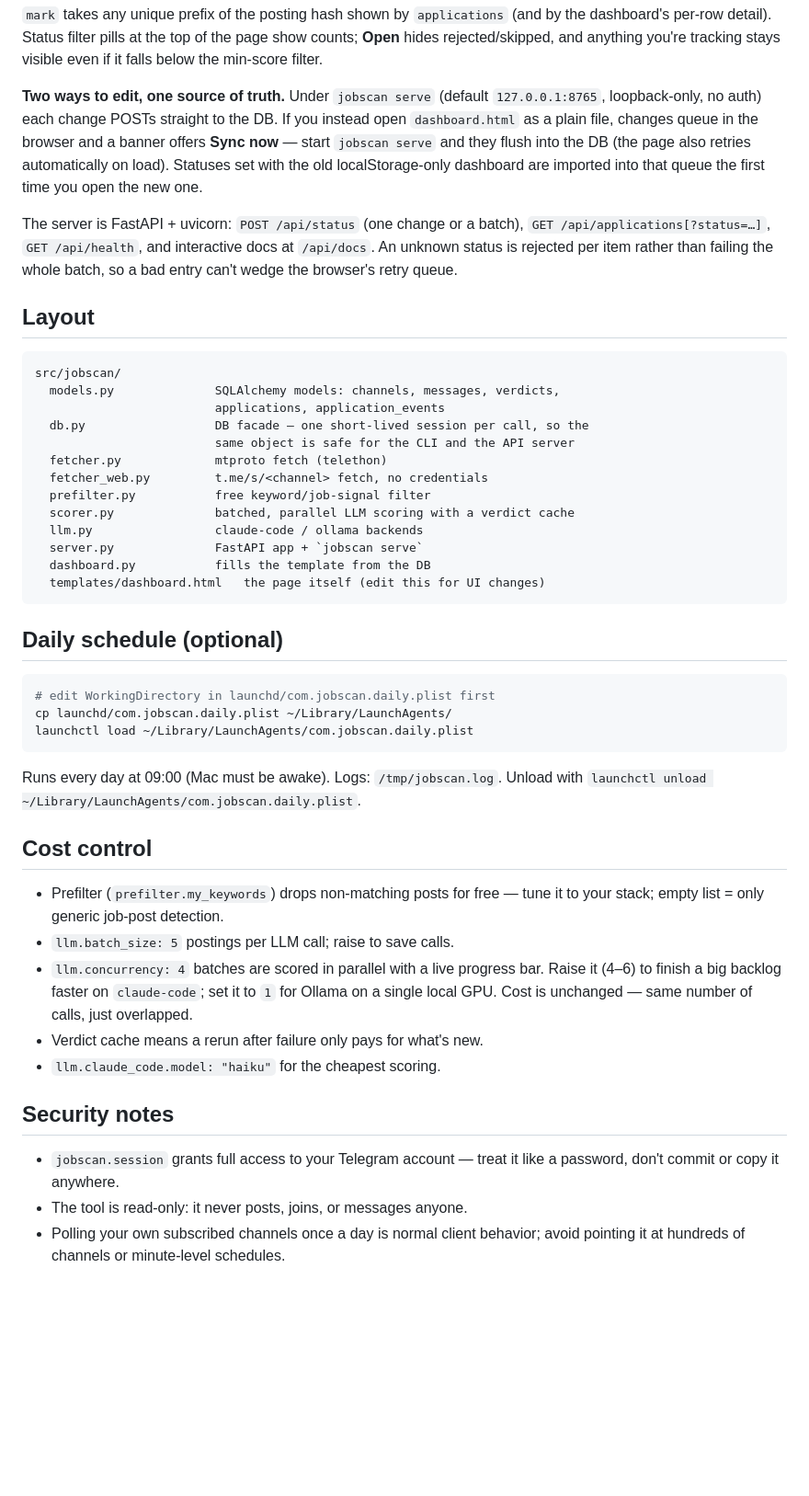
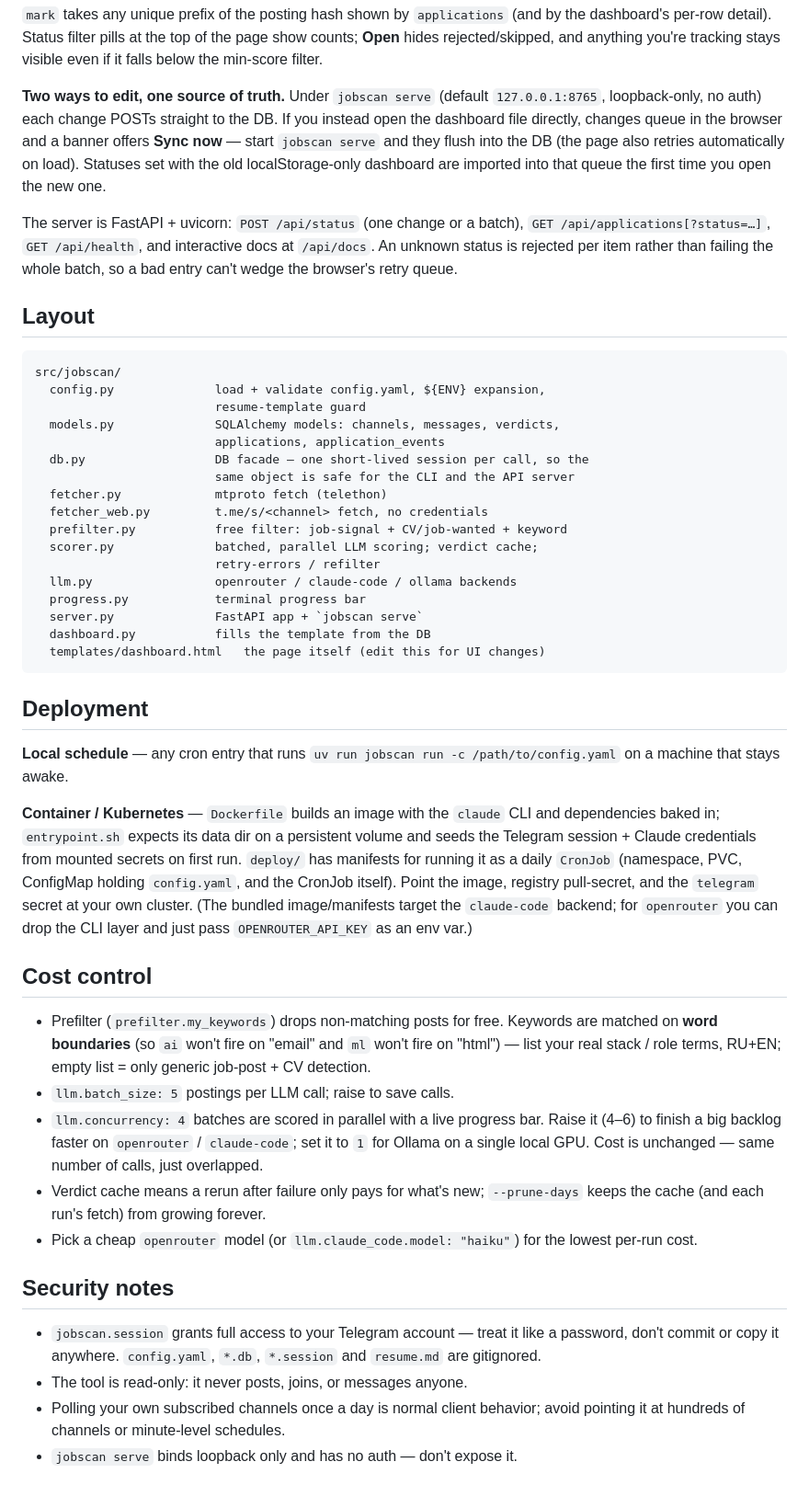
Before and after one commit to da-the-dev/tg-jobscanner, a Markdown page: README.md, the part around one of its changes. Shown at 92% size. Drawn GitHub-style; blank space fills up the shorter version.

````diff
--- a/README.md
+++ b/README.md
@@ -116,11 +148,11 @@ visible even if it falls below the min-score filter.
 
 **Two ways to edit, one source of truth.** Under `jobscan serve` (default
 `127.0.0.1:8765`, loopback-only, no auth) each change POSTs straight to the DB.
-If you instead open `dashboard.html` as a plain file, changes queue in the
-browser and a banner offers **Sync now** — start `jobscan serve` and they flush
-into the DB (the page also retries automatically on load). Statuses set with the
-old localStorage-only dashboard are imported into that queue the first time you
-open the new one.
+If you instead open the dashboard file directly, changes queue in the browser
+and a banner offers **Sync now** — start `jobscan serve` and they flush into the
+DB (the page also retries automatically on load). Statuses set with the old
+localStorage-only dashboard are imported into that queue the first time you open
+the new one.
 
 The server is FastAPI + uvicorn: `POST /api/status` (one change or a batch),
 `GET /api/applications[?status=…]`, `GET /api/health`, and interactive docs at
@@ -131,47 +163,61 @@ whole batch, so a bad entry can't wedge the browser's retry queue.
 
 ```
 src/jobscan/
+  config.py              load + validate config.yaml, ${ENV} expansion,
+                         resume-template guard
   models.py              SQLAlchemy models: channels, messages, verdicts,
                          applications, application_events
   db.py                  DB facade — one short-lived session per call, so the
                          same object is safe for the CLI and the API server
   fetcher.py             mtproto fetch (telethon)
   fetcher_web.py         t.me/s/<channel> fetch, no credentials
-  prefilter.py           free keyword/job-signal filter
-  scorer.py              batched, parallel LLM scoring with a verdict cache
-  llm.py                 claude-code / ollama backends
+  prefilter.py           free filter: job-signal + CV/job-wanted + keyword
+  scorer.py              batched, parallel LLM scoring; verdict cache;
+                         retry-errors / refilter
+  llm.py                 openrouter / claude-code / ollama backends
+  progress.py            terminal progress bar
   server.py              FastAPI app + `jobscan serve`
   dashboard.py           fills the template from the DB
   templates/dashboard.html   the page itself (edit this for UI changes)
 ```
 
-## Daily schedule (optional)
+## Deployment
 
-```bash
-# edit WorkingDirectory in launchd/com.jobscan.daily.plist first
-cp launchd/com.jobscan.daily.plist ~/Library/LaunchAgents/
-launchctl load ~/Library/LaunchAgents/com.jobscan.daily.plist
-```
+**Local schedule** — any cron entry that runs
+`uv run jobscan run -c /path/to/config.yaml` on a machine that stays awake.
 
-Runs every day at 09:00 (Mac must be awake). Logs: `/tmp/jobscan.log`.
-Unload with `launchctl unload ~/Library/LaunchAgents/com.jobscan.daily.plist`.
+**Container / Kubernetes** — `Dockerfile` builds an image with the `claude`
+CLI and dependencies baked in; `entrypoint.sh` expects its data dir on a
+persistent volume and seeds the Telegram session + Claude credentials from
+mounted secrets on first run. `deploy/` has manifests for running it as a
+daily `CronJob` (namespace, PVC, ConfigMap holding `config.yaml`, and the
+CronJob itself). Point the image, registry pull-secret, and the `telegram`
+secret at your own cluster. (The bundled image/manifests target the
+`claude-code` backend; for `openrouter` you can drop the CLI layer and just
+pass `OPENROUTER_API_KEY` as an env var.)
 
 ## Cost control
 
-- Prefilter (`prefilter.my_keywords`) drops non-matching posts for free —
-  tune it to your stack; empty list = only generic job-post detection.
+- Prefilter (`prefilter.my_keywords`) drops non-matching posts for free.
+  Keywords are matched on **word boundaries** (so `ai` won't fire on "email"
+  and `ml` won't fire on "html") — list your real stack / role terms, RU+EN;
+  empty list = only generic job-post + CV detection.
 - `llm.batch_size: 5` postings per LLM call; raise to save calls.
 - `llm.concurrency: 4` batches are scored in parallel with a live progress
-  bar. Raise it (4–6) to finish a big backlog faster on `claude-code`; set it
-  to `1` for Ollama on a single local GPU. Cost is unchanged — same number of
-  calls, just overlapped.
-- Verdict cache means a rerun after failure only pays for what's new.
-- `llm.claude_code.model: "haiku"` for the cheapest scoring.
+  bar. Raise it (4–6) to finish a big backlog faster on `openrouter` /
+  `claude-code`; set it to `1` for Ollama on a single local GPU. Cost is
+  unchanged — same number of calls, just overlapped.
+- Verdict cache means a rerun after failure only pays for what's new;
+  `--prune-days` keeps the cache (and each run's fetch) from growing forever.
+- Pick a cheap `openrouter` model (or `llm.claude_code.model: "haiku"`) for the
+  lowest per-run cost.
 
 ## Security notes
 
 - `jobscan.session` grants full access to your Telegram account — treat it
-  like a password, don't commit or copy it anywhere.
+  like a password, don't commit or copy it anywhere. `config.yaml`, `*.db`,
+  `*.session` and `resume.md` are gitignored.
 - The tool is read-only: it never posts, joins, or messages anyone.
 - Polling your own subscribed channels once a day is normal client behavior;
   avoid pointing it at hundreds of channels or minute-level schedules.
+- `jobscan serve` binds loopback only and has no auth — don't expose it.
````
Also changed, not shown: other parts of README.md (+56 -24 lines).
